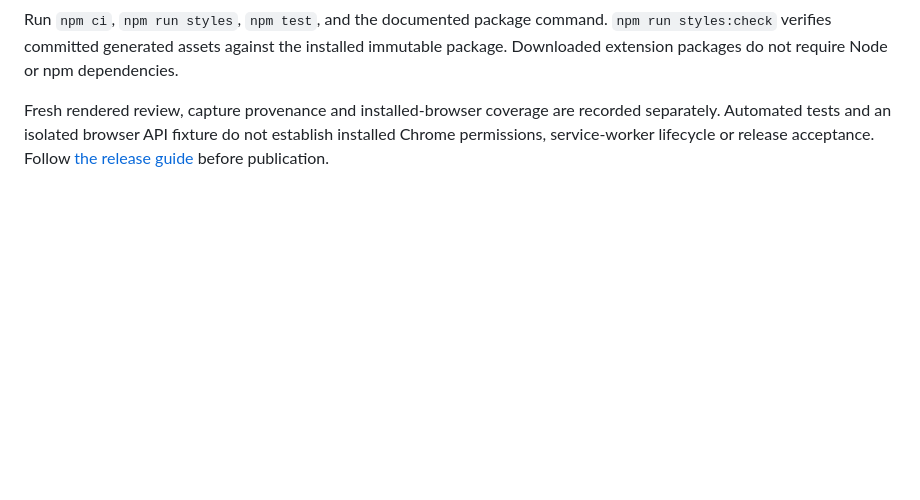
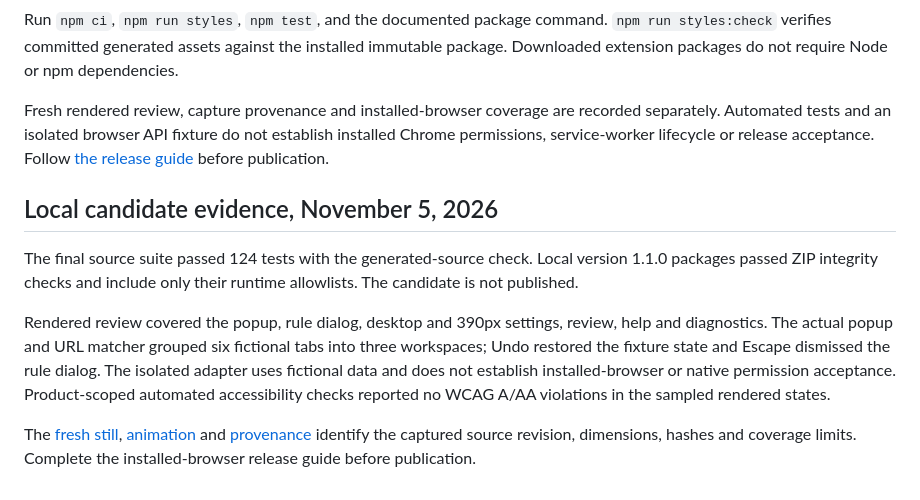
Before and after one commit to kylbutlr/tab-bundlr, a Markdown page: docs/app-stylr-v1.4.1.md, the part around the change. Rendered like a GitHub page; blank space fills up the shorter version.

```diff
--- a/docs/app-stylr-v1.4.1.md
+++ b/docs/app-stylr-v1.4.1.md
@@ -7,3 +7,11 @@ The generated adapter owns semantic colors, Geist typography, 4px control/button
 Run `npm ci`, `npm run styles`, `npm test`, and the documented package command. `npm run styles:check` verifies committed generated assets against the installed immutable package. Downloaded extension packages do not require Node or npm dependencies.
 
 Fresh rendered review, capture provenance and installed-browser coverage are recorded separately. Automated tests and an isolated browser API fixture do not establish installed Chrome permissions, service-worker lifecycle or release acceptance. Follow [the release guide](releases.md) before publication.
+
+## Local candidate evidence, November 5, 2026
+
+The final source suite passed 124 tests with the generated-source check. Local version 1.1.0 packages passed ZIP integrity checks and include only their runtime allowlists. The candidate is not published.
+
+Rendered review covered the popup, rule dialog, desktop and 390px settings, review, help and diagnostics. The actual popup and URL matcher grouped six fictional tabs into three workspaces; Undo restored the fixture state and Escape dismissed the rule dialog. The isolated adapter uses fictional data and does not establish installed-browser or native permission acceptance. Product-scoped automated accessibility checks reported no WCAG A/AA violations in the sampled rendered states.
+
+The [fresh still](images/app-preview.webp), [animation](images/app-preview.gif) and [provenance](images/app-preview.provenance.json) identify the captured source revision, dimensions, hashes and coverage limits. Complete the installed-browser release guide before publication.
```
Also changed, not shown: README.md (+1 -1 lines), docs/images/app-preview.gif, 2 other files.
